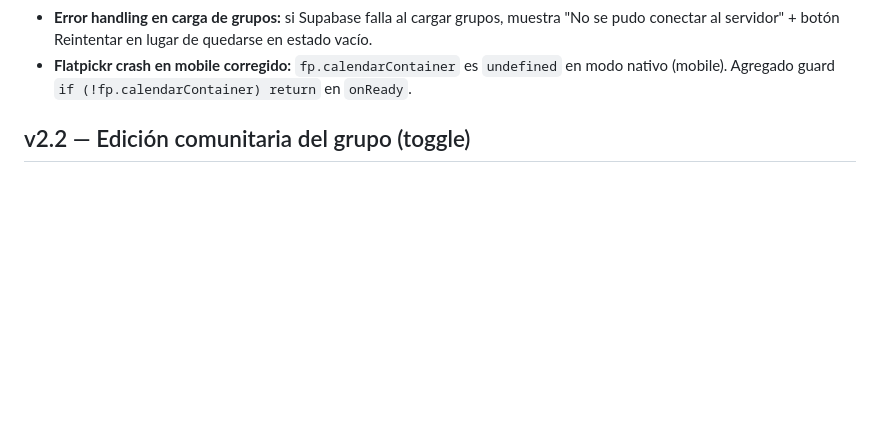
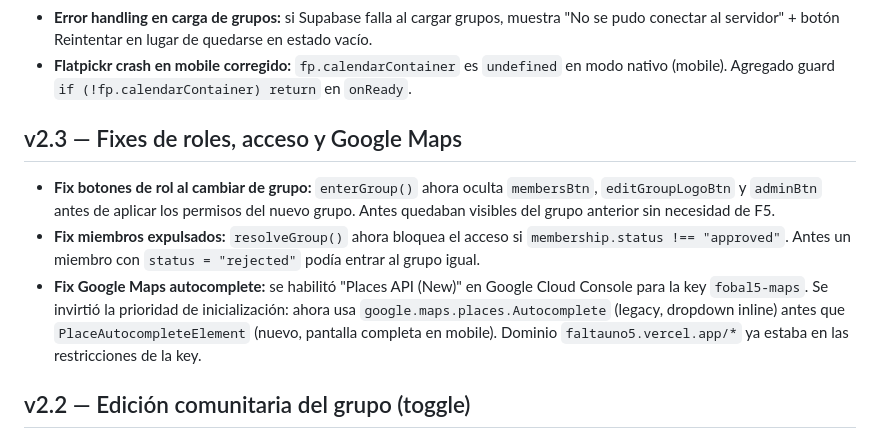
Before and after one commit to rega21/fobal5, a Markdown page: DEVNOTES.md, the part around the change. Drawn GitHub-style; blank space fills up the shorter version.

Commit message:
docs: documentar v2.3 - fixes roles, acceso y Google Maps
Co-Authored-By: Claude Sonnet 4.6 <noreply@anthropic.com>

```diff
--- a/DEVNOTES.md
+++ b/DEVNOTES.md
@@ -84,6 +84,12 @@ Orden de peso propuesto para fútbol 5 (espacios reducidos):
 - **Fix loop infinito de recargas post-login:** `onAuthStateChange` de Supabase se dispara múltiples veces (SIGNED_IN, INITIAL_SESSION, TOKEN_REFRESHED). Flag `appStarted` en `initWithAuth` garantiza que `location.reload()` solo se ejecuta una vez.
 - **Error handling en carga de grupos:** si Supabase falla al cargar grupos, muestra "No se pudo conectar al servidor" + botón Reintentar en lugar de quedarse en estado vacío.
 - **Flatpickr crash en mobile corregido:** `fp.calendarContainer` es `undefined` en modo nativo (mobile). Agregado guard `if (!fp.calendarContainer) return` en `onReady`.
+
+## v2.3 — Fixes de roles, acceso y Google Maps
+
+- **Fix botones de rol al cambiar de grupo:** `enterGroup()` ahora oculta `membersBtn`, `editGroupLogoBtn` y `adminBtn` antes de aplicar los permisos del nuevo grupo. Antes quedaban visibles del grupo anterior sin necesidad de F5.
+- **Fix miembros expulsados:** `resolveGroup()` ahora bloquea el acceso si `membership.status !== "approved"`. Antes un miembro con `status = "rejected"` podía entrar al grupo igual.
+- **Fix Google Maps autocomplete:** se habilitó "Places API (New)" en Google Cloud Console para la key `fobal5-maps`. Se invirtió la prioridad de inicialización: ahora usa `google.maps.places.Autocomplete` (legacy, dropdown inline) antes que `PlaceAutocompleteElement` (nuevo, pantalla completa en mobile). Dominio `faltauno5.vercel.app/*` ya estaba en las restricciones de la key.
 
 ## v2.2 — Edición comunitaria del grupo (toggle)
 
```
